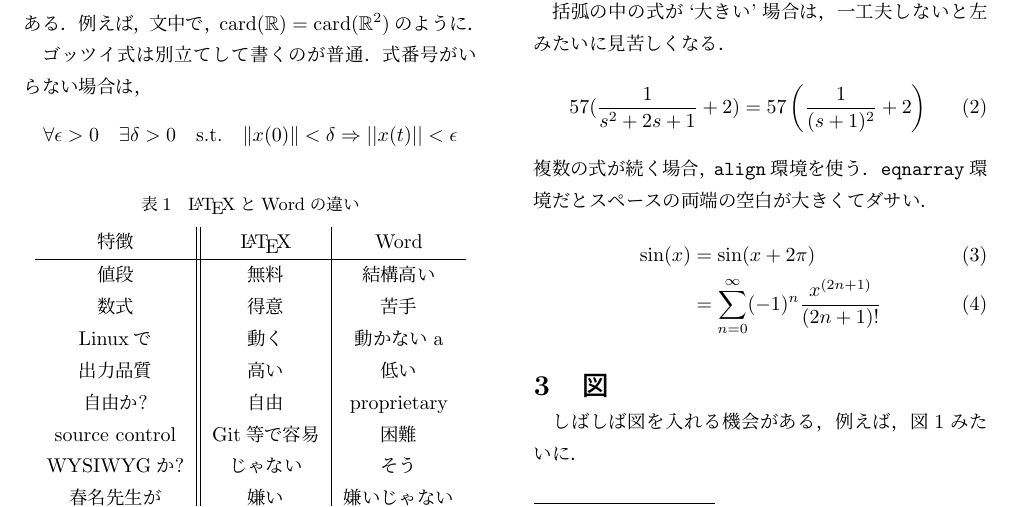
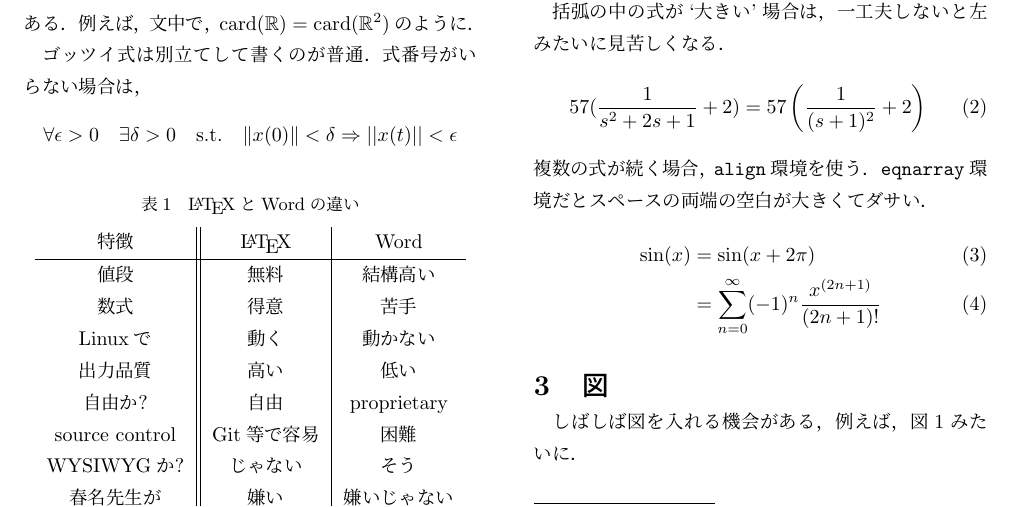
Before and after one commit to AlopecurusAequalis/latexSample, a LaTeX document (zemi/latexZemiSample.tex): part of page 1 of 2, cut so that both start at the same text. Compiled offline with pLaTeX and dvipdfmx.

Commit message:
delete 'a'

```diff
--- a/zemi/latexZemiSample.tex
+++ b/zemi/latexZemiSample.tex
@@ -49,7 +49,7 @@
         特徴 & \LaTeX & Word \\ \hline
         値段 & 無料 & 結構高い \\
         数式 & 得意 & 苦手 \\
-        Linuxで & 動く & 動かないa \\
+        Linuxで & 動く & 動かない \\
         出力品質 & 高い & 低い \\
         自由か? & 自由 & proprietary \\
         source control & Git等で容易 & 困難 \\
```
